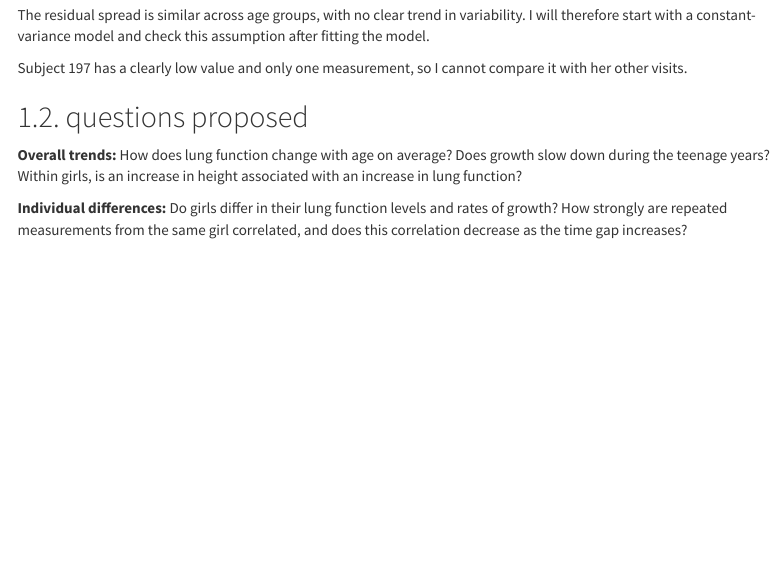
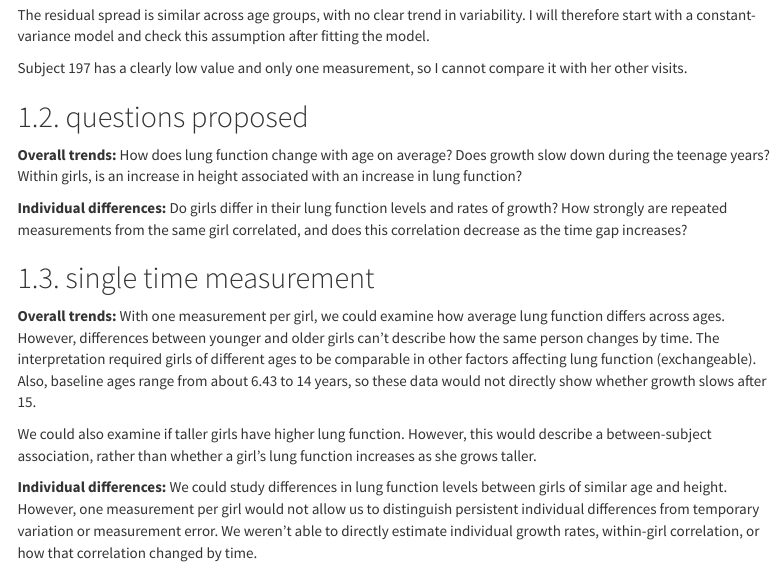
Before and after one commit to ChrisW12372/2026-10-05_p8157_hw-01, an R Markdown document (2026-10-05_p8157_hw-01.Rmd): the page in a window 1100 px wide, from 11690 px down. The pictures show the output file 2026-10-05_p8157_hw-01.html that the author committed with the source, opened offline; menus at the side of the page are left out.

Commit message:
question 2, part c

```diff
--- a/2026-10-05_p8157_hw-01.Rmd
+++ b/2026-10-05_p8157_hw-01.Rmd
@@ -406,3 +406,12 @@ Subject 197 has a clearly low value and only one measurement, so I cannot compar
 **Overall trends:** How does lung function change with age on average? Does growth slow down during the teenage years? Within girls, is an increase in height associated with an increase in lung function?
 
 **Individual differences:** Do girls differ in their lung function levels and rates of growth? How strongly are repeated measurements from the same girl correlated, and does this correlation decrease as the time gap increases?
+
+
+## single time measurement
+
+**Overall trends:** With one measurement per girl, we could examine how average lung function differs across ages. However, differences between younger and older girls can't describe how the same person changes by time. The interpretation required girls of different ages to be comparable in other factors affecting lung function (exchangeable). Also, baseline ages range from about 6.43 to 14 years, so these data would not directly show whether growth slows after 15.
+
+We could also examine if taller girls have higher lung function. However, this would describe a between-subject association, rather than whether a girl’s lung function increases as she grows taller.
+
+**Individual differences:** We could study differences in lung function levels between girls of similar age and height. However, one measurement per girl would not allow us to distinguish persistent individual differences from temporary variation or measurement error. We weren't able to directly estimate individual growth rates, within-girl correlation, or how that correlation changed by time.
```
Also changed, not shown: 2026-10-05_p8157_hw-01.html.
